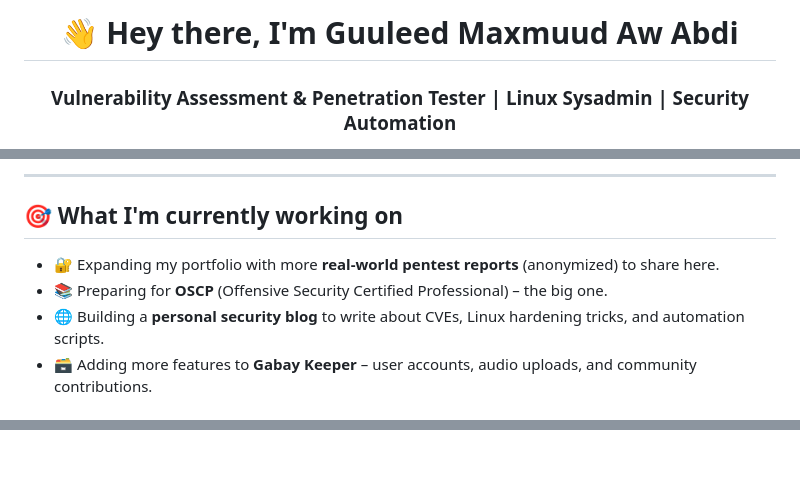
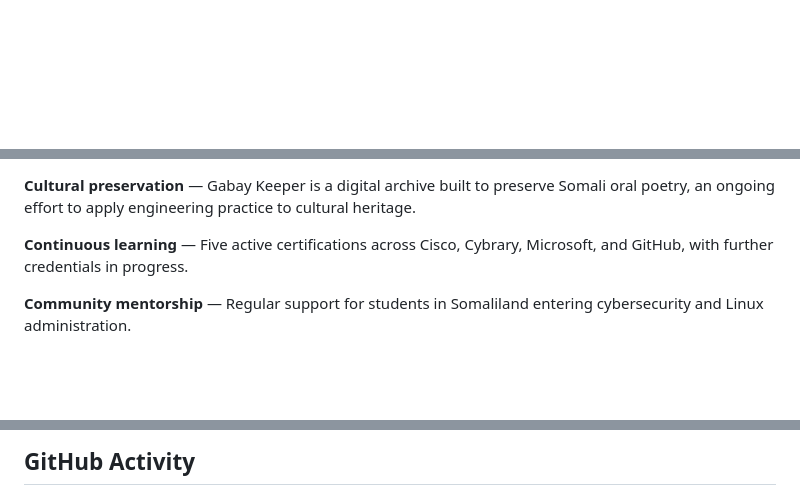
Before and after one commit to guuly05/guuly05, a Markdown page: README.md, 3 parts joined by grey strips. Drawn GitHub-style; blank space fills up the shorter version.

```diff
--- a/README.md
+++ b/README.md
@@ -1,3 +1,2 @@
-<h1 align="center">👋 Hey there, I'm Guuleed Maxmuud Aw Abdi</h1>
-<h3 align="center">Vulnerability Assessment & Penetration Tester | Linux Sysadmin | Security Automation</h3>
+<div align="center">
 
@@ -98,10 +93,7 @@ When I’m not chasing CVEs or tweaking firewall rules, you’ll find me preserv
 
----
+**Cultural preservation** — Gabay Keeper is a digital archive built to preserve Somali oral poetry, an ongoing effort to apply engineering practice to cultural heritage.
 
-## 🎯 What I'm currently working on
+**Continuous learning** — Five active certifications across Cisco, Cybrary, Microsoft, and GitHub, with further credentials in progress.
 
-- 🔐 Expanding my portfolio with more **real‑world pentest reports** (anonymized) to share here.
-- 📚 Preparing for **OSCP** (Offensive Security Certified Professional) – the big one.
-- 🌐 Building a **personal security blog** to write about CVEs, Linux hardening tricks, and automation scripts.
-- 🗃️ Adding more features to **Gabay Keeper** – user accounts, audio uploads, and community contributions.
+**Community mentorship** — Regular support for students in Somaliland entering cybersecurity and Linux administration.
 
@@ -122,3 +110,3 @@ When I’m not chasing CVEs or tweaking firewall rules, you’ll find me preserv
 
-</p>
+## GitHub Activity
 
```
Also changed, not shown: other parts of README.md (+91 -91 lines).
